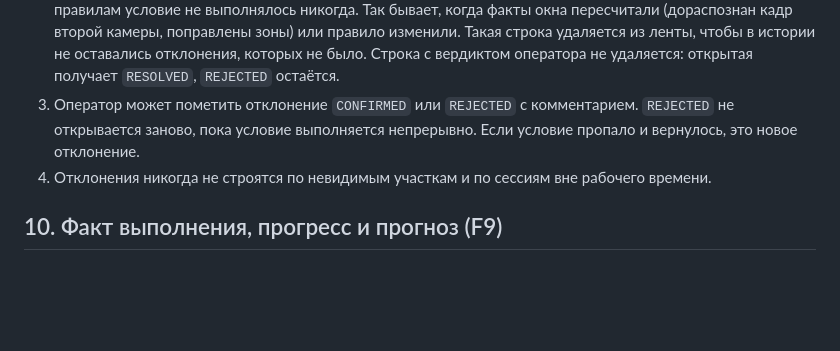
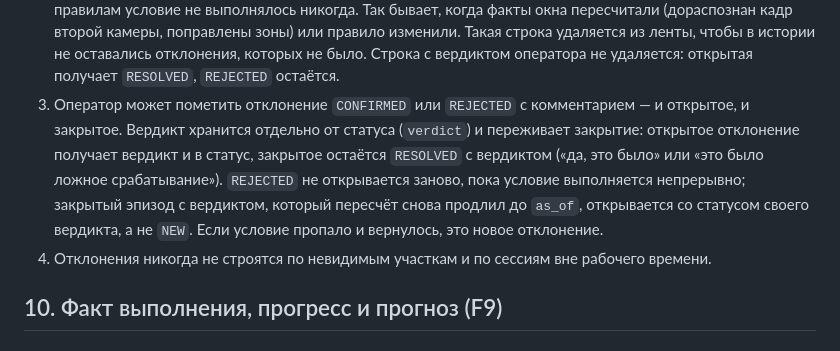
Before and after one commit to cerXXXX/ConstructionSupervision, a Markdown page: docs/methodology.md, the part around the change. Drawn GitHub-style; blank space fills up the shorter version.

```diff
--- a/docs/methodology.md
+++ b/docs/methodology.md
@@ -256,9 +256,13 @@ reason         = самая частая причина непригодност
    изменили. Такая строка удаляется из ленты, чтобы в истории не оставались отклонения,
    которых не было. Строка с вердиктом оператора не удаляется: открытая получает `RESOLVED`,
    `REJECTED` остаётся.
-3. Оператор может пометить отклонение `CONFIRMED` или `REJECTED` с комментарием. `REJECTED` не
-   открывается заново, пока условие выполняется непрерывно. Если условие пропало и вернулось,
-   это новое отклонение.
+3. Оператор может пометить отклонение `CONFIRMED` или `REJECTED` с комментарием — и открытое,
+   и закрытое. Вердикт хранится отдельно от статуса (`verdict`) и переживает закрытие:
+   открытое отклонение получает вердикт и в статус, закрытое остаётся `RESOLVED` с вердиктом
+   («да, это было» или «это было ложное срабатывание»). `REJECTED` не открывается заново, пока
+   условие выполняется непрерывно; закрытый эпизод с вердиктом, который пересчёт снова
+   продлил до `as_of`, открывается со статусом своего вердикта, а не `NEW`. Если условие
+   пропало и вернулось, это новое отклонение.
 4. Отклонения никогда не строятся по невидимым участкам и по сессиям вне рабочего времени.
 
 ## 10. Факт выполнения, прогресс и прогноз (F9)
```
Also changed, not shown: docs/data-model.md (+1 -0 lines), services/analysis-service/README.md (+5 -2 lines).
